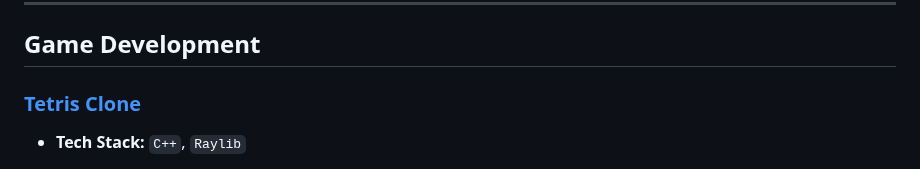
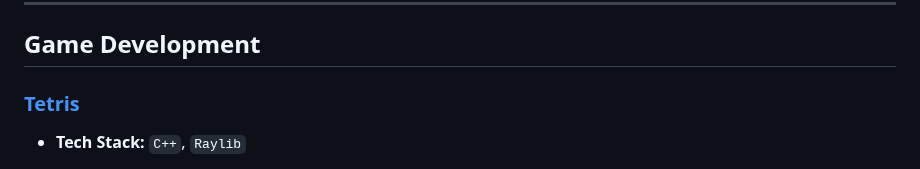
Before and after one commit to ZuziakF/Filip_Zuziak_Portfolio, a Markdown page: README.md, the part around the change. GitHub-like rendering.

```diff
--- a/README.md
+++ b/README.md
@@ -76,7 +76,7 @@ The Gini coefficient is computed directly from the formula rather than through a
 
 ##  Game Development
 
-###  [Tetris Clone](./Tetris)
+###  [Tetris](./Tetris)
 * **Tech Stack:** `C++`, `Raylib`
 
 A classic Tetris implementation split into clear, separate modules instead of one large file. Grid logic, block shapes, positioning, color handling, and the main game loop each live in their own header and source files, which keeps the codebase easy to navigate and each piece testable on its own.
```
